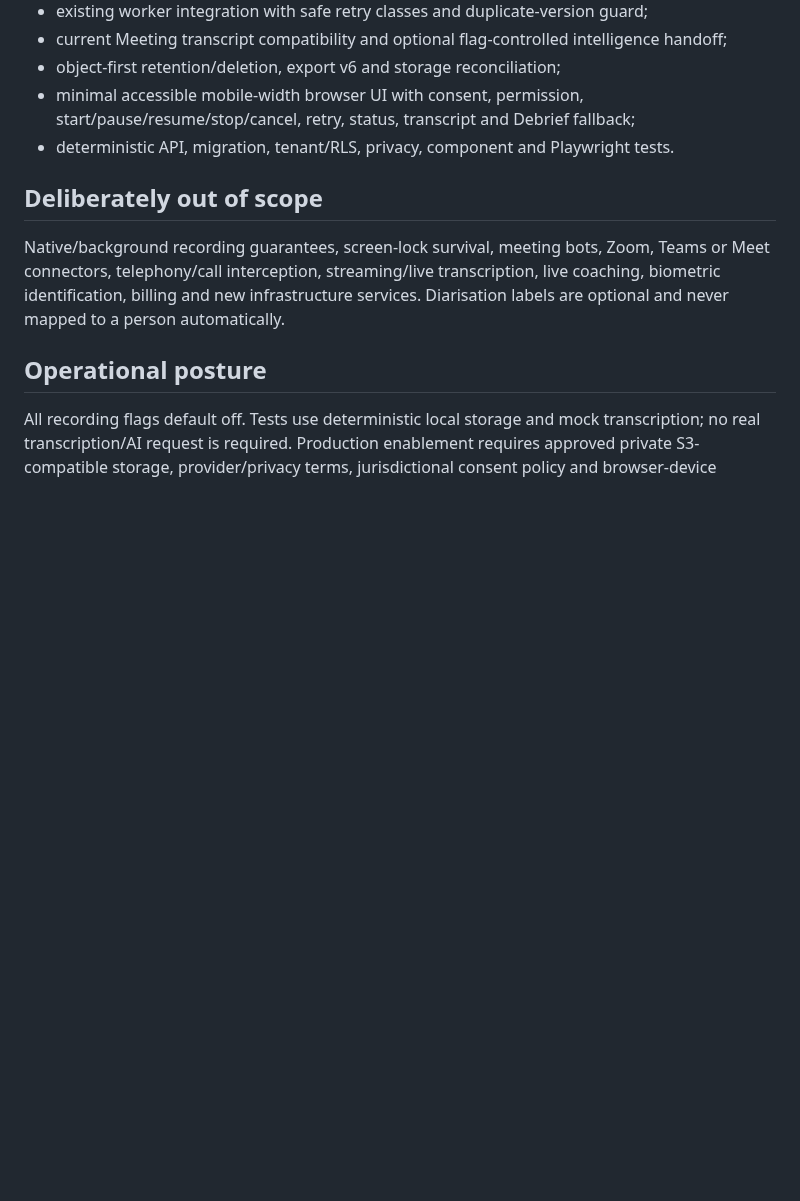
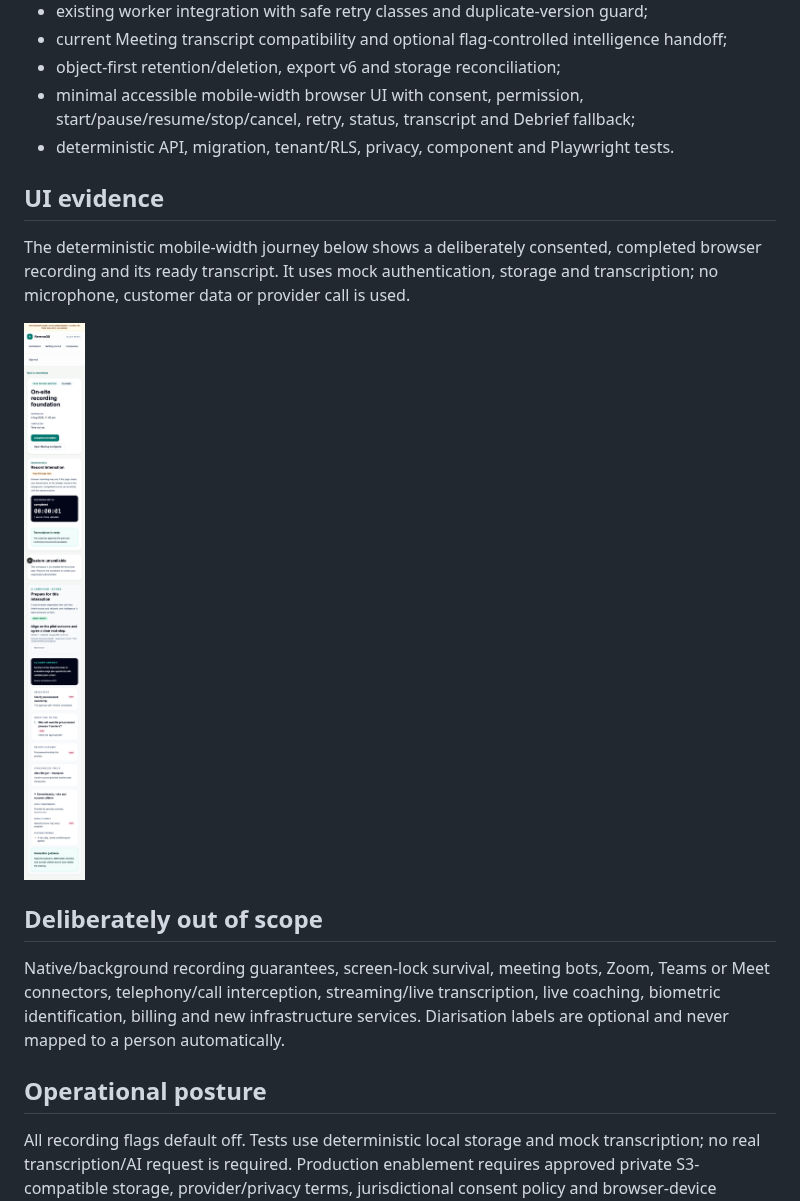
Before and after one commit to KevinFinnerty2205/revenueos, a Markdown page: docs/07-sprints/wo-015-recording-transcription-foundation.md, the part around the change. Rendered like a GitHub page; pictures changed too: docs/07-sprints/assets/wo-015-recording-transcription.png (added); blank space fills up the shorter version.

Commit message:
docs(recording): add browser journey evidence

```diff
--- a/docs/07-sprints/wo-015-recording-transcription-foundation.md
+++ b/docs/07-sprints/wo-015-recording-transcription-foundation.md
@@ -25,6 +25,14 @@ Meeting Intelligence compatibility without a native app, broker, bot or telephon
   start/pause/resume/stop/cancel, retry, status, transcript and Debrief fallback;
 - deterministic API, migration, tenant/RLS, privacy, component and Playwright tests.
 
+## UI evidence
+
+The deterministic mobile-width journey below shows a deliberately consented,
+completed browser recording and its ready transcript. It uses mock authentication,
+storage and transcription; no microphone, customer data or provider call is used.
+
+![WO-015 recording and transcription mobile journey](assets/wo-015-recording-transcription.png)
+
 ## Deliberately out of scope
 
 Native/background recording guarantees, screen-lock survival, meeting bots, Zoom,
```
Also changed, not shown: 1 other file.
